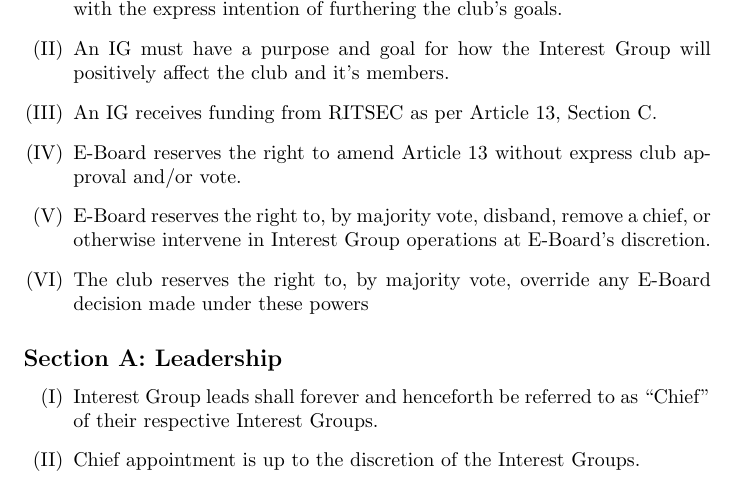
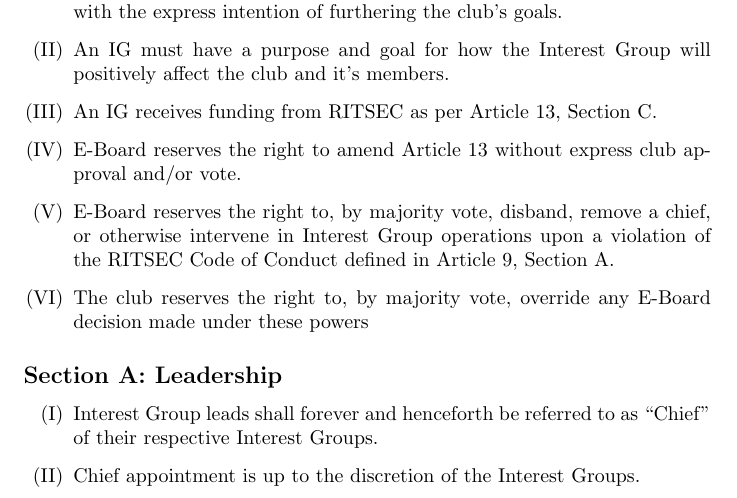
Before and after one commit to ritsec/constitution, a LaTeX document (constitution.tex, which reads bylaws/article-13.tex): part of page 19 of 25, cut so that both start at the same text. Compiled offline with pdfLaTeX.

Commit message:
Modify terms of IG E-Board intervention

```diff
--- a/bylaws/article-13.tex
+++ b/bylaws/article-13.tex
@@ -13,7 +13,7 @@
 	\item E-Board reserves the right to amend Article 13 without express club approval
 	      and/or vote.
 	\item E-Board reserves the right to, by majority vote, disband, remove a chief, or
-	      otherwise intervene in Interest Group operations at E-Board's discretion.
+	      otherwise intervene in Interest Group operations upon a violation of the RITSEC Code of Conduct defined in Article 9, Section A.
 	\item The club reserves the right to, by majority vote, override any E-Board decision
 	      made under these powers
 \end{enumerate}
```
